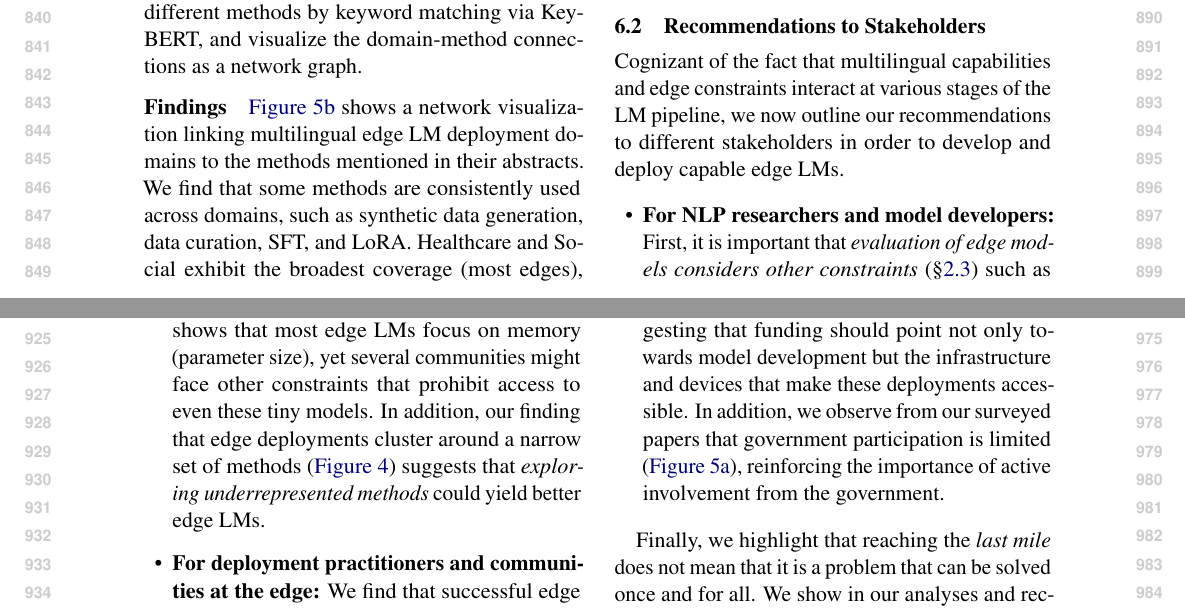
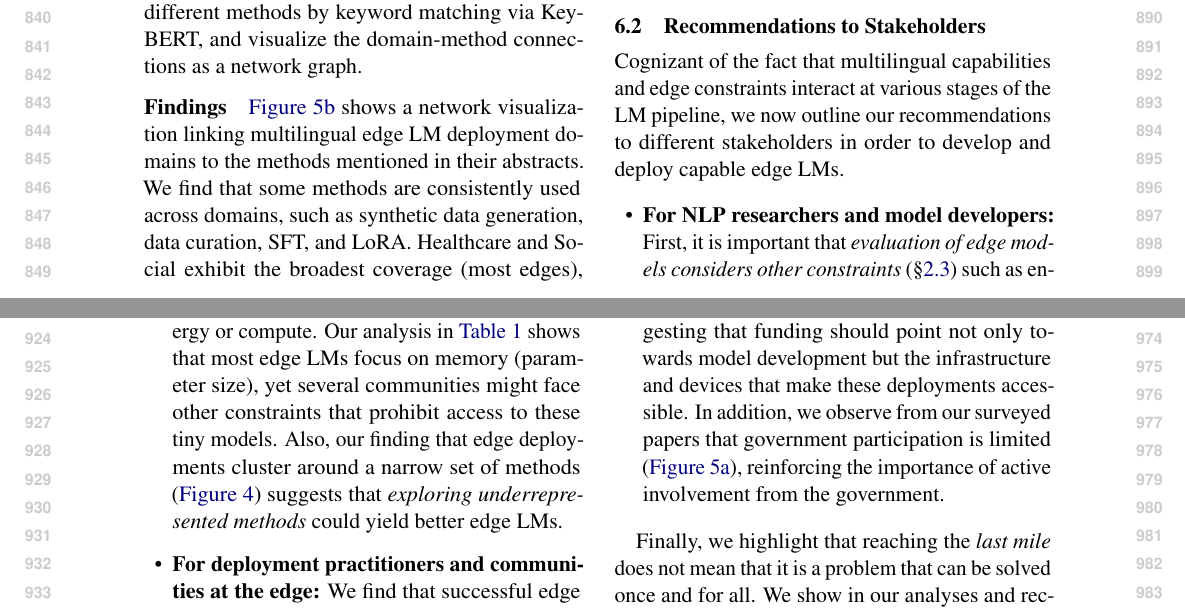
Before and after one commit to ljvmiranda921/multilinguality-at-the-edge, a LaTeX paper (tacl2021v1-template.tex): two parts of pages 9 and 10 of 30, joined at a grey line, cut so that both start at the same text. Compiled offline with pdfLaTeX.

Commit message:
[wip] Update

```diff
--- a/tacl2021v1-template.tex
+++ b/tacl2021v1-template.tex
@@ -649,8 +649,8 @@ we now outline our recommendations to different stakeholders in order to develop
 \begin{itemize}[leftmargin=5mm,itemsep=0mm]
   \item \textbf{For NLP researchers and model developers:}
         First, it is important that \textit{evaluation of edge models considers other constraints} (\S\ref{sec:edge_constraints}) such as energy or compute.
-        Our analysis in \autoref{tab:lm_pipeline_edge_lm_systems} shows that most edge LMs focus on memory (parameter size), yet several communities might face other constraints that prohibit access to even these tiny models.
-        In addition, our finding that edge deployments cluster around a narrow set of methods (\autoref{fig:literature_clusters_map}) suggests that
+        Our analysis in \autoref{tab:lm_pipeline_edge_lm_systems} shows that most edge LMs focus on memory (parameter size), yet several communities might face other constraints that prohibit access to these tiny models.
+        Also, our finding that edge deployments cluster around a narrow set of methods (\autoref{fig:literature_clusters_map}) suggests that
         \textit{exploring underrepresented methods} could yield better edge LMs.
   \item \textbf{For deployment practitioners and communities at the edge:}
         We find that successful edge LM deployments often involve research collectives partnering with other sectors (\autoref{fig:collaboration_sectors}).
```
